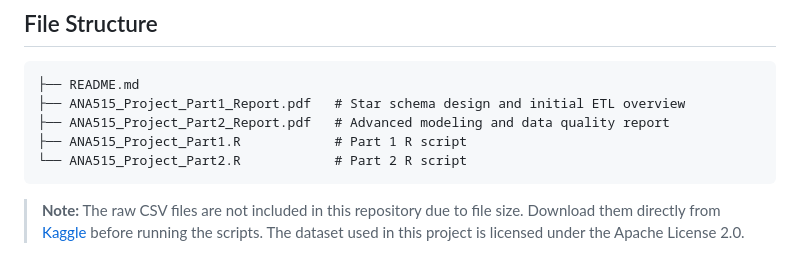
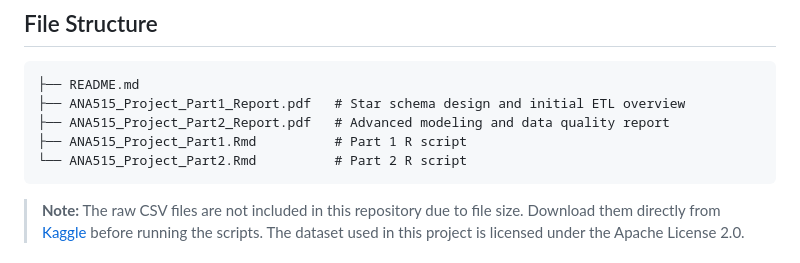
Before and after one commit to anushreedas/credit-card-transactions-datapipeline, a Markdown page: README.md, the part around the change. Drawn GitHub-style.

````diff
--- a/README.md
+++ b/README.md
@@ -96,8 +96,8 @@ library(ggplot2)
 ├── README.md
 ├── ANA515_Project_Part1_Report.pdf   # Star schema design and initial ETL overview
 ├── ANA515_Project_Part2_Report.pdf   # Advanced modeling and data quality report
-├── ANA515_Project_Part1.R            # Part 1 R script
-└── ANA515_Project_Part2.R            # Part 2 R script
+├── ANA515_Project_Part1.Rmd          # Part 1 R script
+└── ANA515_Project_Part2.Rmd          # Part 2 R script
 ```
 
 > **Note:** The raw CSV files are not included in this repository due to file size. Download them directly from [Kaggle](https://www.kaggle.com/datasets/ealtman2019/credit-card-transactions/data) before running the scripts. The dataset used in this project is licensed under the Apache License 2.0.
````
